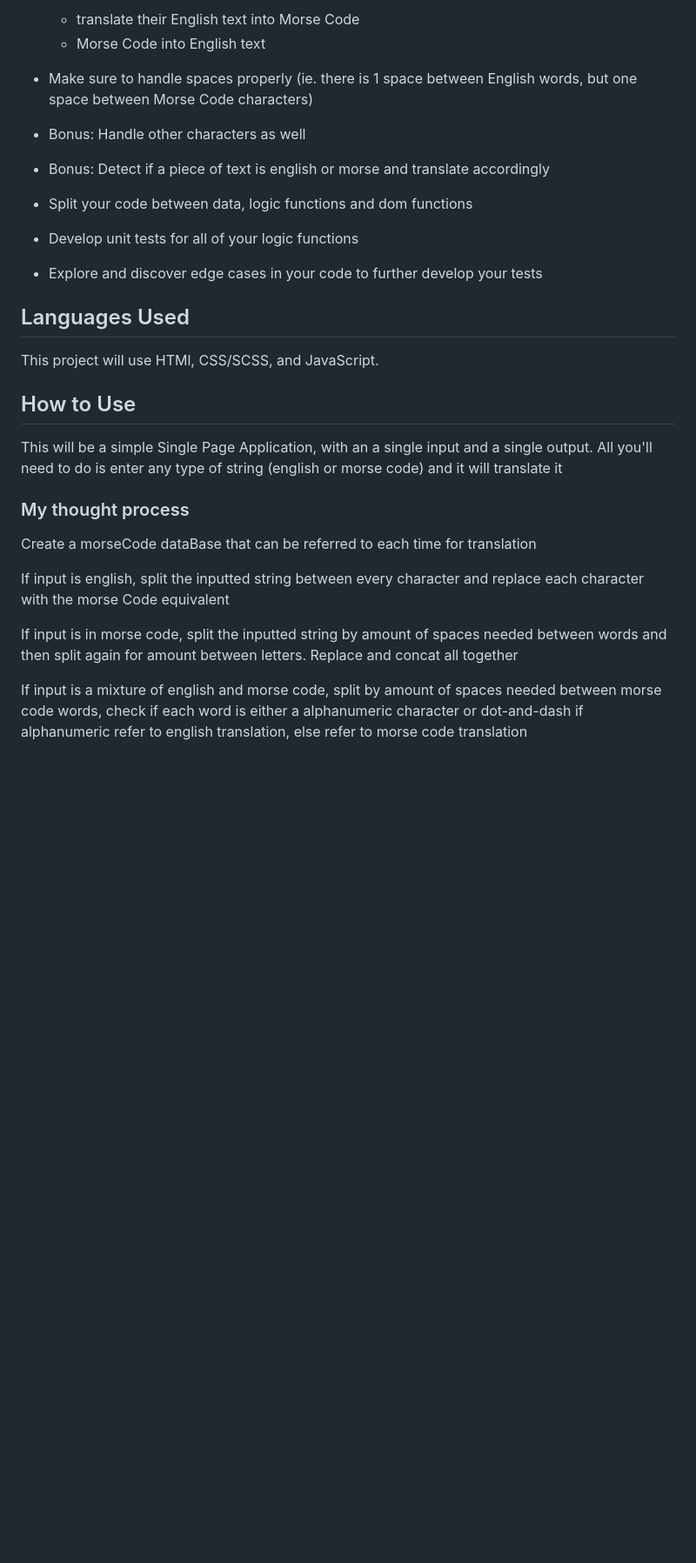
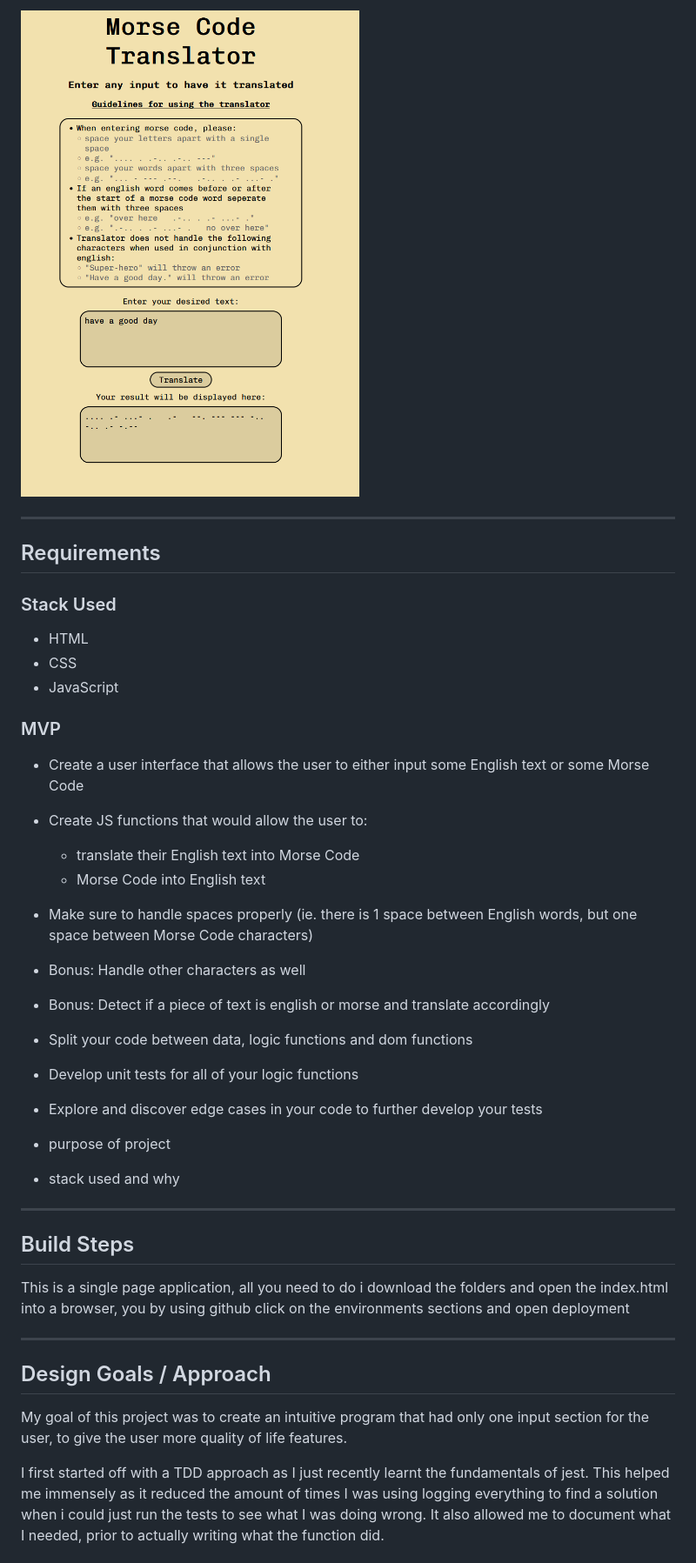
Before and after one commit to xNapha/morse-code-translator, a Markdown page: READMe.md, the part around one of its changes. Shown at 87% size. GitHub-like rendering; pictures changed too: assets/morse-code-translator-webpage.png (added); blank space fills up the shorter version.

Commit message:
updated translate.js, morsecodedata.js, and readme.md

```diff
--- a/READMe.md
+++ b/READMe.md
@@ -5,31 +4,47 @@
 
-    -   translate their English text into Morse Code
-    -   Morse Code into English text
+![image](./assets/morse-code-translator-webpage.png)
 
--   Make sure to handle spaces properly (ie. there is 1 space between English words, but one space between Morse Code characters)
+---
 
--   Bonus: Handle other characters as well
--   Bonus: Detect if a piece of text is english or morse and translate accordingly
+## Requirements
 
--   Split your code between data, logic functions and dom functions
--   Develop unit tests for all of your logic functions
--   Explore and discover edge cases in your code to further develop your tests
+### Stack Used
 
-## Languages Used
+- HTML
+- CSS
+- JavaScript
 
-This project will use HTMl, CSS/SCSS, and JavaScript.
+### MVP
 
-## How to Use
+- Create a user interface that allows the user to either input some English text or some Morse Code
+- Create JS functions that would allow the user to:
 
-This will be a simple Single Page Application, with an a single input and a single output.
-All you'll need to do is enter any type of string (english or morse code) and it will translate it
+  - translate their English text into Morse Code
+  - Morse Code into English text
 
-### My thought process
+- Make sure to handle spaces properly (ie. there is 1 space between English words, but one space between Morse Code characters)
 
-Create a morseCode dataBase that can be referred to each time for translation
+- Bonus: Handle other characters as well
+- Bonus: Detect if a piece of text is english or morse and translate accordingly
 
-If input is english, split the inputted string between every character and replace each character with the morse Code equivalent
+- Split your code between data, logic functions and dom functions
+- Develop unit tests for all of your logic functions
+- Explore and discover edge cases in your code to further develop your tests
 
-If input is in morse code, split the inputted string by amount of spaces needed between words and then split again for amount between letters. Replace and concat all together
+- purpose of project
+- stack used and why
 
-If input is a mixture of english and morse code, split by amount of spaces needed between morse code words, check if each word is either a alphanumeric character or dot-and-dash if alphanumeric refer to english translation, else refer to morse code translation
+---
+
+## Build Steps
+
+This is a single page application, all you need to do i download the folders and open the index.html into a browser, you by using github click on the environments sections and open deployment
+
+---
+
+## Design Goals / Approach
+
+My goal of this project was to create an intuitive program that had only one input section for the user, to give the user more quality of life features.
+
+I first started off with a TDD approach as I just recently learnt the fundamentals of jest. This helped me immensely as it reduced the amount of times I was using logging everything to find a solution when i could just run the tests to see what I was doing wrong. It also allowed me to document what I needed, prior to actually writing what the function did.
+
```
Also changed, not shown: other parts of READMe.md (+37 -2 lines), 5 other files.
